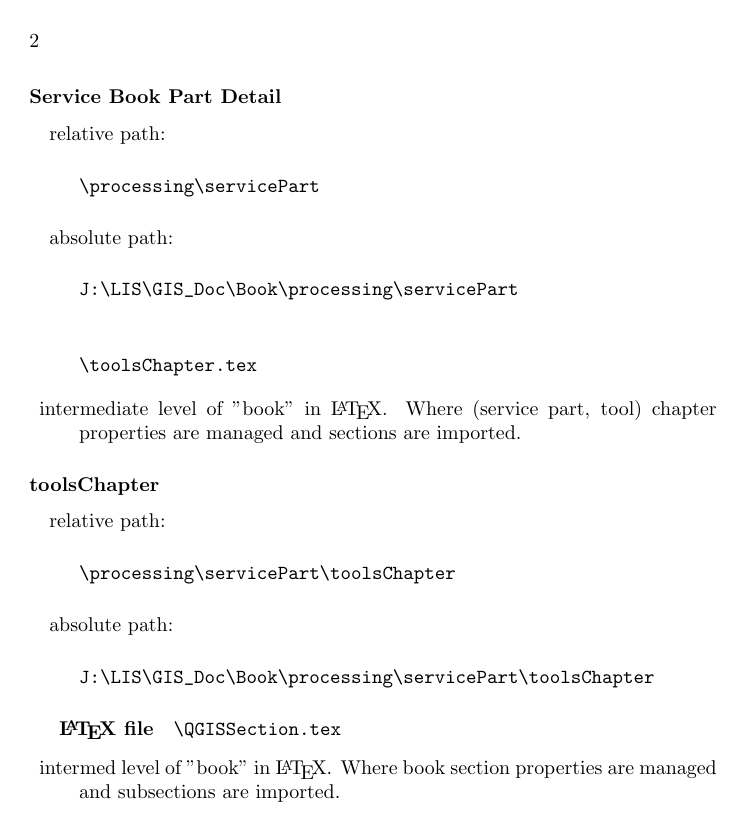
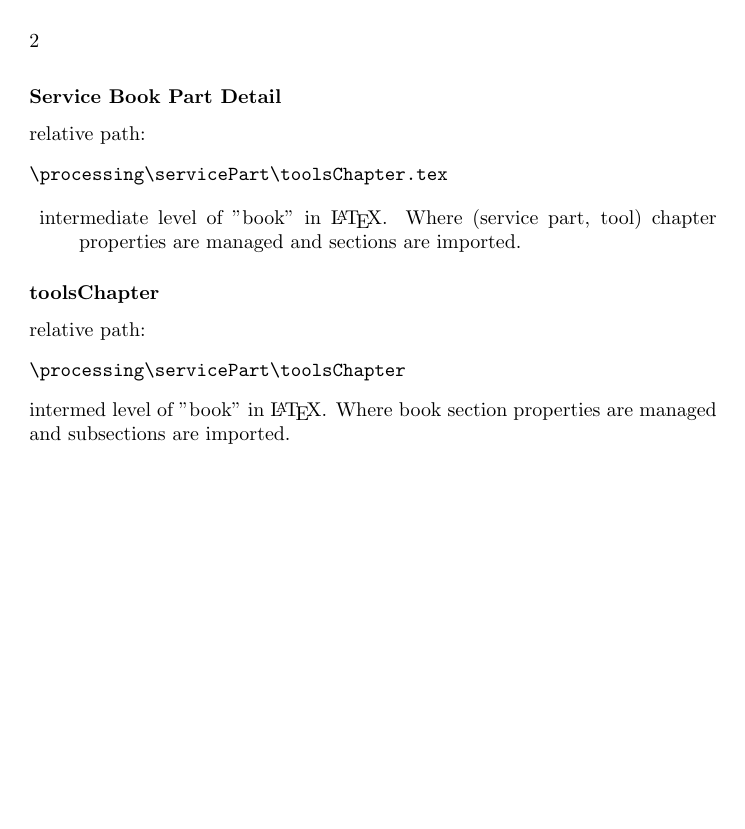
Before and after one commit to nbesteman/jalapeno, a LaTeX figure (processing/methodPart/documentationChapter/GIS_BookDocSection/bookStructureSubsection.tex, which reads processing/preamble.tex): page 2 of 2. Compiled offline with pdfLaTeX.

Commit message:
some url to verbatim

```diff
--- a/processing/methodPart/documentationChapter/GIS_BookDocSection/bookStructureSubsection.tex
+++ b/processing/methodPart/documentationChapter/GIS_BookDocSection/bookStructureSubsection.tex
@@ -54,37 +73,17 @@
 \textbf{* Note: each level from here down has a build folder for temp Latex files like this.}
 \newpage
 \subsubsection{Service Book Part Detail}
-		\paragraph{}
 relative path:
-			\subparagraph{}
-				\url{\processing\servicePart}
-		\paragraph{}
-			absolute path:
-			\subparagraph{}
-				\url {J:\LIS\GIS_Doc\Book\processing\servicePart}\\
-			\subparagraph{}
-				\url{\toolsChapter.tex}
-
+\begin{verbatim}
+\processing\servicePart\toolsChapter.tex
+\end{verbatim}
 \begin{description}
 \item  intermediate level of "book" in \LaTeX{}.  Where (service part, tool) chapter properties are managed and sections are imported.
 \end{description}
-
 \subsubsection{toolsChapter}
-		\paragraph{}
 relative path:
-			\subparagraph{}
-			\url{ \processing\servicePart\toolsChapter}
-		\paragraph{}
-			absolute path:
-			\subparagraph{}
-				\url{J:\LIS\GIS_Doc\Book\processing\servicePart\toolsChapter}
-			\subparagraph{\LaTeX{} file}
-				\url{\QGISSection.tex}
-				\begin {description}
-				\item intermed level of "book" in \LaTeX{}.  Where book section properties are managed and subsections are imported.
-				\end{description}
-
-
-
-
+\begin{verbatim}
+\processing\servicePart\toolsChapter
+\end{verbatim}
+intermed level of "book" in \LaTeX{}.  Where book section properties are managed and subsections are imported.
 \end{document}
--- a/processing/preamble.tex
+++ b/processing/preamble.tex
@@ -1,8 +1,10 @@
-\usepackage{url} % Required for command (in subimports) \url{path\with\back\slashes} for paths to be printed as text.
+%\usepackage{url} % Required for command (in subimports) \url{path\with\back\slashes} for paths to be printed as text.
 \usepackage{import} % Required for importing other .tex docs.  (import uses everything bw Begin and End Doc)
 \usepackage{float} % Required for specifying the exact location of a figure or table
 \usepackage{graphicx} % Required for including images
 \usepackage{wrapfig}
+\usepackage[pdftex,breaklinks,colorlinks,citecolor=blue,urlcolor=red]{hyperref}
+
 \newcommand{\HRule}{\rule{\linewidth}{0.5mm}} % Command to make the lines in the title page
 
 \graphicspath{{img/}{GIS_ChampionSection/img/}{awardsChapter/GIS_ChampionSection/img/}{brandPart/awardsChapter/GIS_ChampionSection/img/}{img/}{pairedProgSection/img/}{methodChapter/pairedProgSection/img/}{methodPart/methodChapter/pairedProgSection/img/}{documentationSection/img/}{methodChapter/documentationSection/img/}{methodPart/methodChapter/documentationSection/img/}{docStorageOrgSection/img/}{methodChapter/docStorageOrgSection/img/}{methodPart/methodChapter/docStorageOrgSection/img/}{QGisSection/img/}{toolsChapter/QGisSection/img/}{servicePart/toolsChapter/QGisSection/img/}{ESRISection/img/}{toolChapter/ESRISection/img/}{servicePart/toolChapter/ESRISection/img/}{../../../../source/}}
```
Also changed, not shown: processing/servicePart/toolsChapter/latexPackagesSection/hyperrefSubsection.tex (+2 -2 lines), README.md, processing/methodPart/documentationChapter/GIS_BookDocSection/bookStructureSubsection.pdf (added), processing/methodPart/documentationChapter/GIS_BookDocSection/bookStructureSubsection.tex (51 more changed lines), 1 other file. Lines whose indentation alone changed are shown as unchanged.
